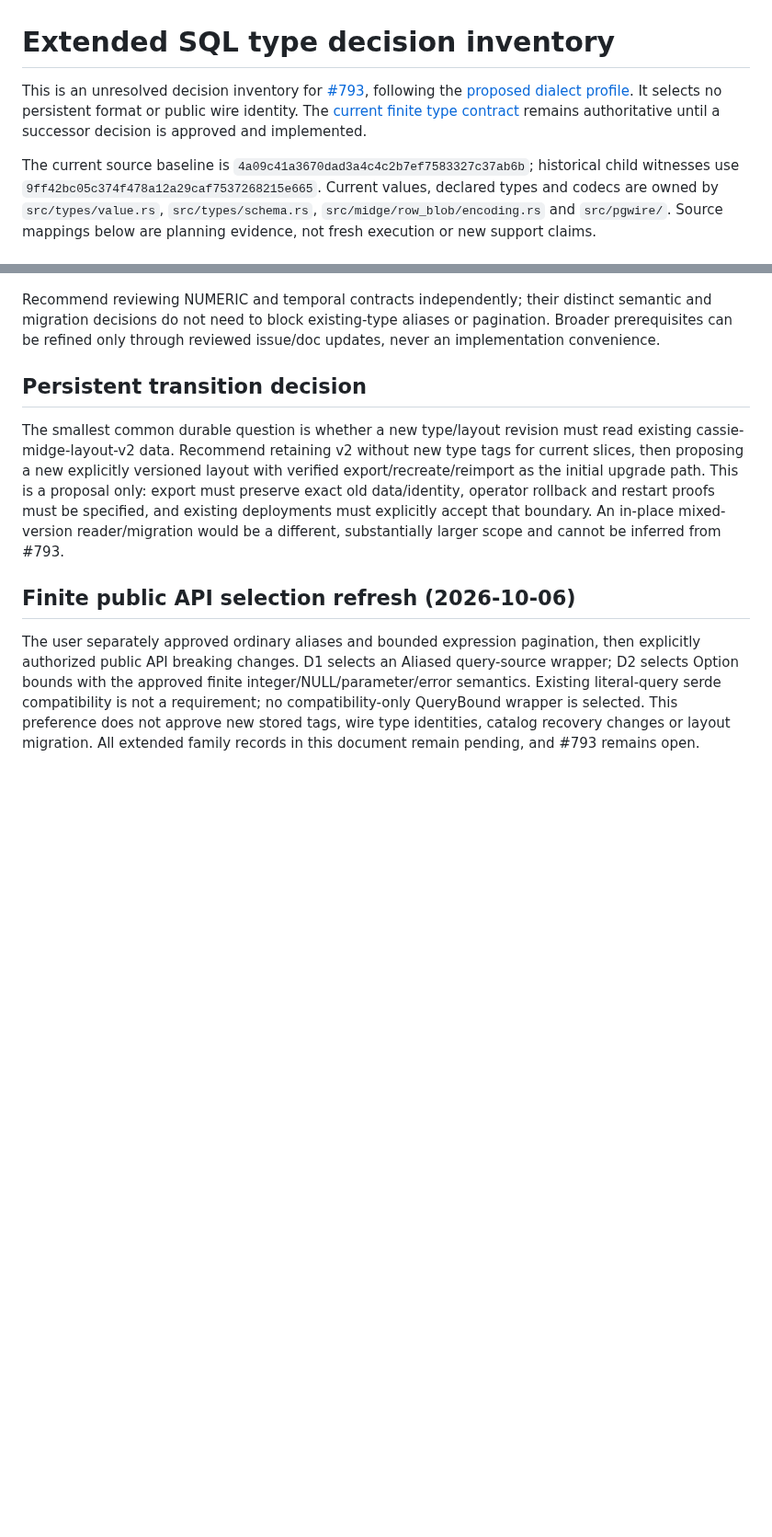
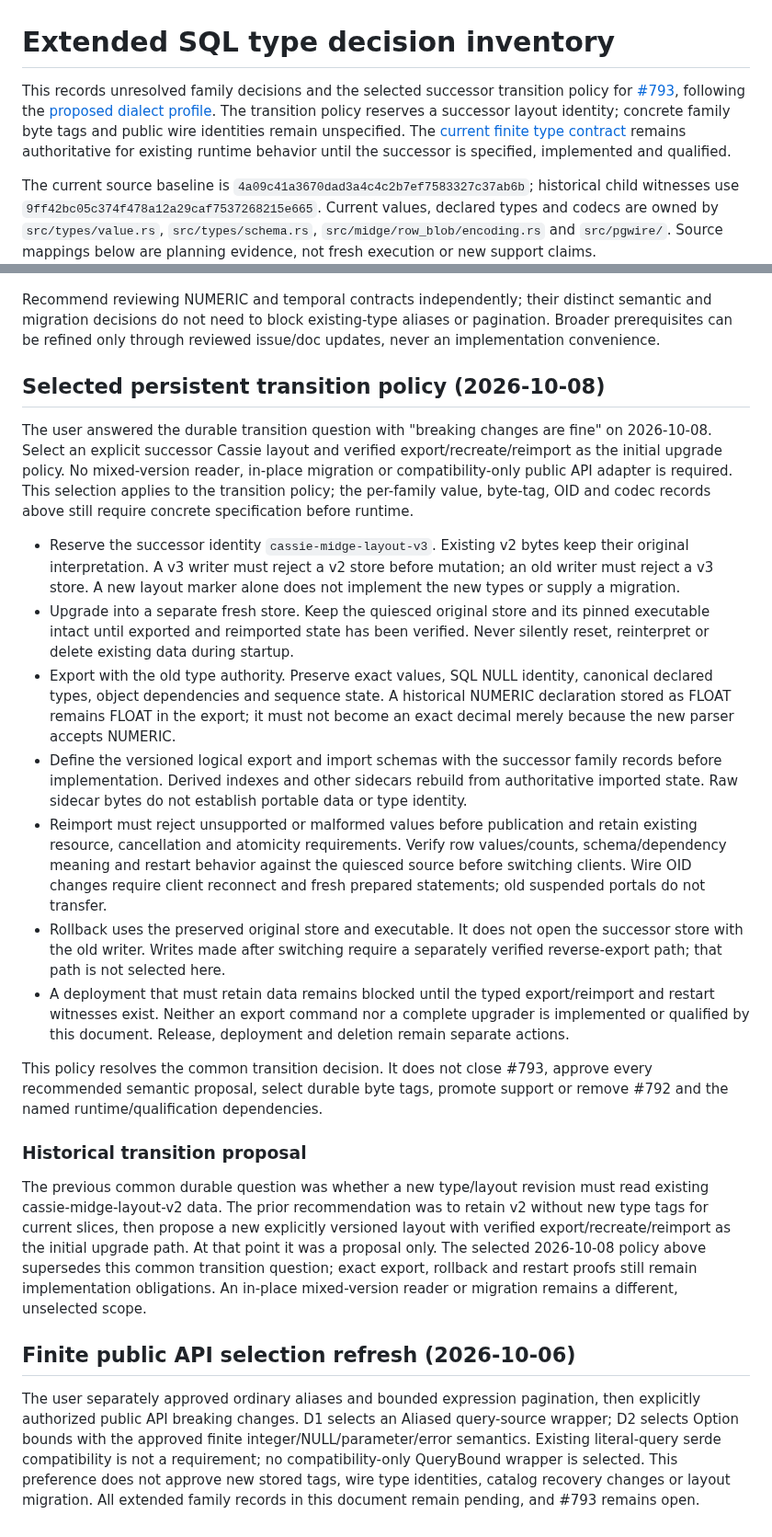
Before and after one commit to cntryl/cassie, a Markdown page: docs/extended-type-decisions.md, 2 parts joined by grey strips. Shown at 92% size. Rendered like a GitHub page; blank space fills up the shorter version.

Commit message:
Documentation/readiness: Select the successor layout upgrade policy

```diff
--- a/docs/extended-type-decisions.md
+++ b/docs/extended-type-decisions.md
@@ -1,6 +1,6 @@
 # Extended SQL type decision inventory
 
-This is an unresolved decision inventory for [#793](https://github.com/cntryl/cassie/issues/793), following the [proposed dialect profile](sql-dialect-profile.md). It selects no persistent format or public wire identity. The [current finite type contract](type-contract.md) remains authoritative until a successor decision is approved and implemented.
+This records unresolved family decisions and the selected successor transition policy for [#793](https://github.com/cntryl/cassie/issues/793), following the [proposed dialect profile](sql-dialect-profile.md). The transition policy reserves a successor layout identity; concrete family byte tags and public wire identities remain unspecified. The [current finite type contract](type-contract.md) remains authoritative for existing runtime behavior until the successor is specified, implemented and qualified.
 
 The current source baseline is `4a09c41a3670dad3a4c4c2b7ef7583327c37ab6b`; historical child witnesses use `9ff42bc05c374f478a12a29caf7537268215e665`. Current values, declared types and codecs are owned by `src/types/value.rs`, `src/types/schema.rs`, `src/midge/row_blob/encoding.rs` and `src/pgwire/`. Source mappings below are planning evidence, not fresh execution or new support claims.
 
@@ -62,16 +62,57 @@ semantic and migration decisions do not need to block existing-type aliases or
 pagination. Broader prerequisites can be refined only through reviewed issue/doc
 updates, never an implementation convenience.
 
-## Persistent transition decision
+## Selected persistent transition policy (2026-10-08)
 
-The smallest common durable question is whether a new type/layout revision must
-read existing cassie-midge-layout-v2 data. Recommend retaining v2 without new type
-tags for current slices, then proposing a new explicitly versioned layout with
-verified export/recreate/reimport as the initial upgrade path. This is a proposal
-only: export must preserve exact old data/identity, operator rollback and restart
-proofs must be specified, and existing deployments must explicitly accept that
-boundary. An in-place mixed-version reader/migration would be a different,
-substantially larger scope and cannot be inferred from #793.
+The user answered the durable transition question with "breaking changes are
+fine" on 2026-10-08. Select an explicit successor Cassie layout and verified
+export/recreate/reimport as the initial upgrade policy. No mixed-version reader,
+in-place migration or compatibility-only public API adapter is required. This
+selection applies to the transition policy; the per-family value, byte-tag, OID
+and codec records above still require concrete specification before runtime.
+
+- Reserve the successor identity `cassie-midge-layout-v3`. Existing v2 bytes keep
+  their original interpretation. A v3 writer must reject a v2 store before
+  mutation; an old writer must reject a v3 store. A new layout marker alone does
+  not implement the new types or supply a migration.
+- Upgrade into a separate fresh store. Keep the quiesced original store and its
+  pinned executable intact until exported and reimported state has been verified.
+  Never silently reset, reinterpret or delete existing data during startup.
+- Export with the old type authority. Preserve exact values, SQL NULL identity,
+  canonical declared types, object dependencies and sequence state. A historical
+  NUMERIC declaration stored as FLOAT remains FLOAT in the export; it must not
+  become an exact decimal merely because the new parser accepts NUMERIC.
+- Define the versioned logical export and import schemas with the successor
+  family records before implementation. Derived indexes and other sidecars
+  rebuild from authoritative imported state. Raw sidecar bytes do not establish
+  portable data or type identity.
+- Reimport must reject unsupported or malformed values before publication and
+  retain existing resource, cancellation and atomicity requirements. Verify row
+  values/counts, schema/dependency meaning and restart behavior against the
+  quiesced source before switching clients. Wire OID changes require client
+  reconnect and fresh prepared statements; old suspended portals do not transfer.
+- Rollback uses the preserved original store and executable. It does not open
+  the successor store with the old writer. Writes made after switching require a
+  separately verified reverse-export path; that path is not selected here.
+- A deployment that must retain data remains blocked until the typed
+  export/reimport and restart witnesses exist. Neither an export command nor a
+  complete upgrader is implemented or qualified by this document. Release,
+  deployment and deletion remain separate actions.
+
+This policy resolves the common transition decision. It does not close #793,
+approve every recommended semantic proposal, select durable byte tags, promote
+support or remove #792 and the named runtime/qualification dependencies.
+
+### Historical transition proposal
+
+The previous common durable question was whether a new type/layout revision must
+read existing cassie-midge-layout-v2 data. The prior recommendation was to retain
+v2 without new type tags for current slices, then propose a new explicitly
+versioned layout with verified export/recreate/reimport as the initial upgrade
+path. At that point it was a proposal only. The selected 2026-10-08 policy above
+supersedes this common transition question; exact export, rollback and restart
+proofs still remain implementation obligations. An in-place mixed-version reader
+or migration remains a different, unselected scope.
 
 ## Finite public API selection refresh (2026-10-06)
 
```
Also changed, not shown: docs/sql-dialect-profile.md (+10 -1 lines).
